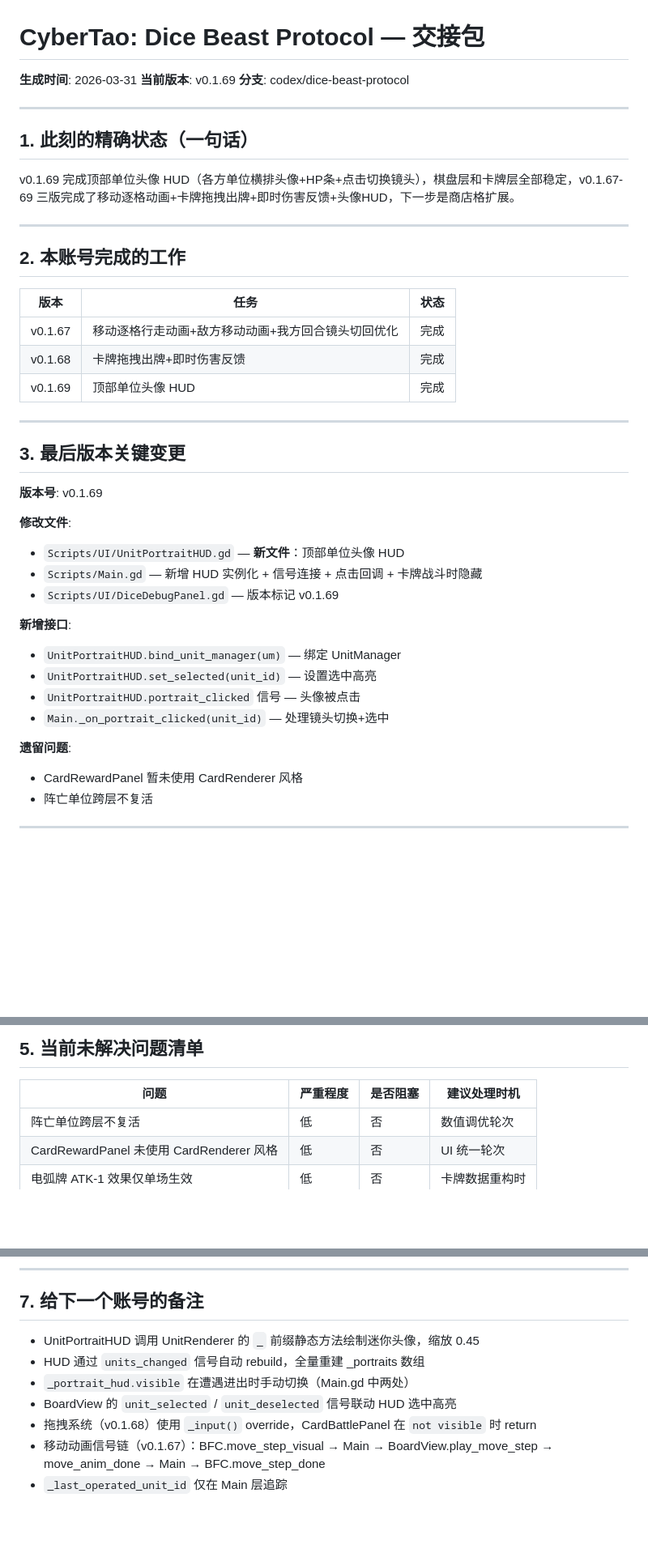
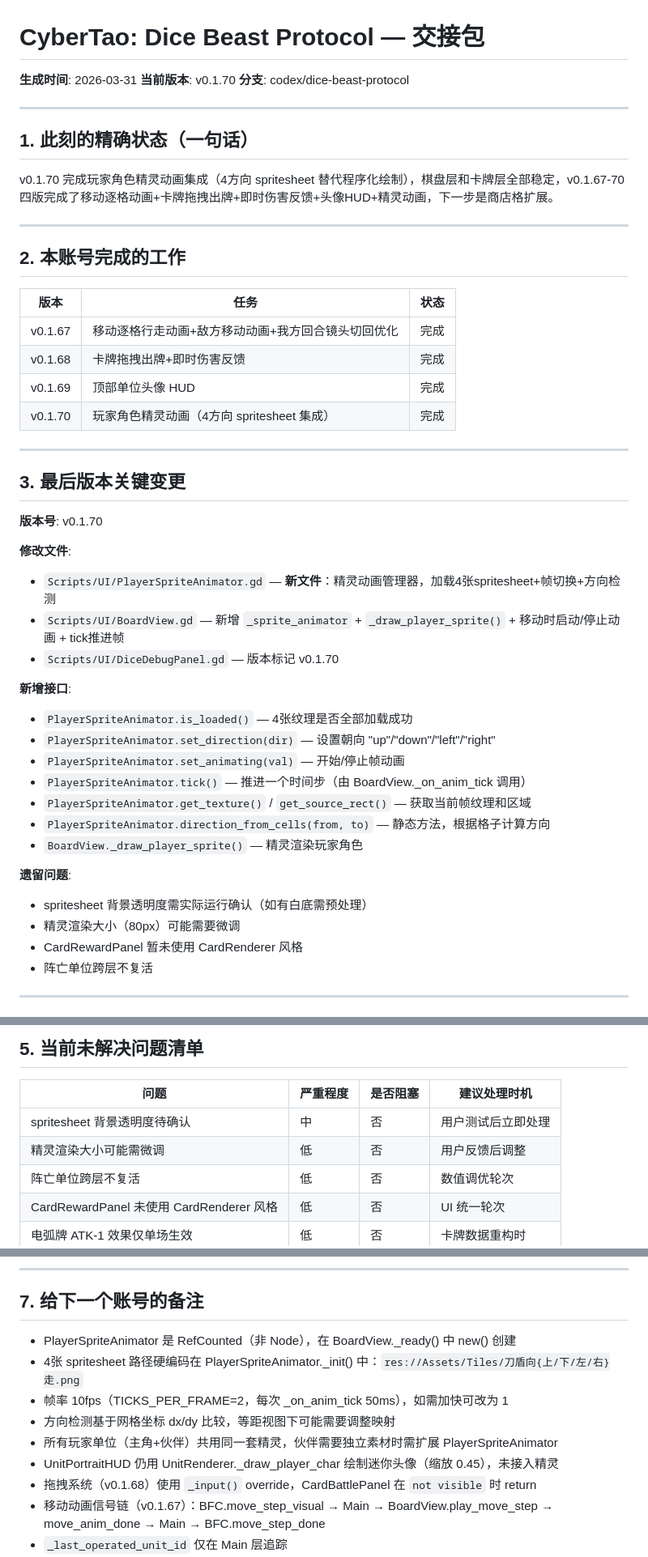
Before and after one commit to 9G420/CyberTao8, a Markdown page: CyberTao_Dice_Beast_Protocol/Logs/Handoff_Package_latest.md, 3 parts joined by grey strips. Shown at 81% size. Drawn GitHub-style; blank space fills up the shorter version.

Commit message:
chore: 生成账号交接包 v0.1.70 → 下一账号

```diff
--- a/CyberTao_Dice_Beast_Protocol/Logs/Handoff_Package_latest.md
+++ b/CyberTao_Dice_Beast_Protocol/Logs/Handoff_Package_latest.md
@@ -1,14 +1,14 @@
 # CyberTao: Dice Beast Protocol — 交接包
 
 **生成时间**: 2026-03-31
-**当前版本**: v0.1.69
+**当前版本**: v0.1.70
 **分支**: codex/dice-beast-protocol
 
 ---
 
 ## 1. 此刻的精确状态（一句话）
 
-v0.1.69 完成顶部单位头像 HUD（各方单位横排头像+HP条+点击切换镜头），棋盘层和卡牌层全部稳定，v0.1.67-69 三版完成了移动逐格动画+卡牌拖拽出牌+即时伤害反馈+头像HUD，下一步是商店格扩展。
+v0.1.70 完成玩家角色精灵动画集成（4方向 spritesheet 替代程序化绘制），棋盘层和卡牌层全部稳定，v0.1.67-70 四版完成了移动逐格动画+卡牌拖拽出牌+即时伤害反馈+头像HUD+精灵动画，下一步是商店格扩展。
 
 ---
 
@@ -19,25 +19,31 @@ v0.1.69 完成顶部单位头像 HUD（各方单位横排头像+HP条+点击切
 | v0.1.67 | 移动逐格行走动画+敌方移动动画+我方回合镜头切回优化 | 完成 |
 | v0.1.68 | 卡牌拖拽出牌+即时伤害反馈 | 完成 |
 | v0.1.69 | 顶部单位头像 HUD | 完成 |
+| v0.1.70 | 玩家角色精灵动画（4方向 spritesheet 集成） | 完成 |
 
 ---
 
 ## 3. 最后版本关键变更
 
-**版本号**: v0.1.69
+**版本号**: v0.1.70
 
 **修改文件**:
-- `Scripts/UI/UnitPortraitHUD.gd` — **新文件**：顶部单位头像 HUD
-- `Scripts/Main.gd` — 新增 HUD 实例化 + 信号连接 + 点击回调 + 卡牌战斗时隐藏
-- `Scripts/UI/DiceDebugPanel.gd` — 版本标记 v0.1.69
+- `Scripts/UI/PlayerSpriteAnimator.gd` — **新文件**：精灵动画管理器，加载4张spritesheet+帧切换+方向检测
+- `Scripts/UI/BoardView.gd` — 新增 `_sprite_animator` + `_draw_player_sprite()` + 移动时启动/停止动画 + tick推进帧
+- `Scripts/UI/DiceDebugPanel.gd` — 版本标记 v0.1.70
 
 **新增接口**:
-- `UnitPortraitHUD.bind_unit_manager(um)` — 绑定 UnitManager
-- `UnitPortraitHUD.set_selected(unit_id)` — 设置选中高亮
-- `UnitPortraitHUD.portrait_clicked` 信号 — 头像被点击
-- `Main._on_portrait_clicked(unit_id)` — 处理镜头切换+选中
+- `PlayerSpriteAnimator.is_loaded()` — 4张纹理是否全部加载成功
+- `PlayerSpriteAnimator.set_direction(dir)` — 设置朝向 "up"/"down"/"left"/"right"
+- `PlayerSpriteAnimator.set_animating(val)` — 开始/停止帧动画
+- `PlayerSpriteAnimator.tick()` — 推进一个时间步（由 BoardView._on_anim_tick 调用）
+- `PlayerSpriteAnimator.get_texture()` / `get_source_rect()` — 获取当前帧纹理和区域
+- `PlayerSpriteAnimator.direction_from_cells(from, to)` — 静态方法，根据格子计算方向
+- `BoardView._draw_player_sprite()` — 精灵渲染玩家角色
 
 **遗留问题**:
+- spritesheet 背景透明度需实际运行确认（如有白底需预处理）
+- 精灵渲染大小（80px）可能需要微调
 - CardRewardPanel 暂未使用 CardRenderer 风格
 - 阵亡单位跨层不复活
 
@@ -63,6 +69,8 @@ v0.1.69 完成顶部单位头像 HUD（各方单位横排头像+HP条+点击切
 
 | 问题 | 严重程度 | 是否阻塞 | 建议处理时机 |
 |------|----------|----------|--------------|
+| spritesheet 背景透明度待确认 | 中 | 否 | 用户测试后立即处理 |
+| 精灵渲染大小可能需微调 | 低 | 否 | 用户反馈后调整 |
 | 阵亡单位跨层不复活 | 低 | 否 | 数值调优轮次 |
 | CardRewardPanel 未使用 CardRenderer 风格 | 低 | 否 | UI 统一轮次 |
 | 电弧牌 ATK-1 效果仅单场生效 | 低 | 否 | 卡牌数据重构时 |
@@ -91,10 +99,12 @@ git pull origin codex/dice-beast-protocol
 
 ## 7. 给下一个账号的备注
 
-- UnitPortraitHUD 调用 UnitRenderer 的 `_` 前缀静态方法绘制迷你头像，缩放 0.45
-- HUD 通过 `units_changed` 信号自动 rebuild，全量重建 _portraits 数组
-- `_portrait_hud.visible` 在遭遇进出时手动切换（Main.gd 中两处）
-- BoardView 的 `unit_selected` / `unit_deselected` 信号联动 HUD 选中高亮
+- PlayerSpriteAnimator 是 RefCounted（非 Node），在 BoardView._ready() 中 new() 创建
+- 4张 spritesheet 路径硬编码在 PlayerSpriteAnimator._init() 中：`res://Assets/Tiles/刀盾向{上/下/左/右}走.png`
+- 帧率 10fps（TICKS_PER_FRAME=2，每次 _on_anim_tick 50ms），如需加快可改为 1
+- 方向检测基于网格坐标 dx/dy 比较，等距视图下可能需要调整映射
+- 所有玩家单位（主角+伙伴）共用同一套精灵，伙伴需要独立素材时需扩展 PlayerSpriteAnimator
+- UnitPortraitHUD 仍用 UnitRenderer._draw_player_char 绘制迷你头像（缩放 0.45），未接入精灵
 - 拖拽系统（v0.1.68）使用 `_input()` override，CardBattlePanel 在 `not visible` 时 return
 - 移动动画信号链（v0.1.67）：BFC.move_step_visual → Main → BoardView.play_move_step → move_anim_done → Main → BFC.move_step_done
 - `_last_operated_unit_id` 仅在 Main 层追踪
```
